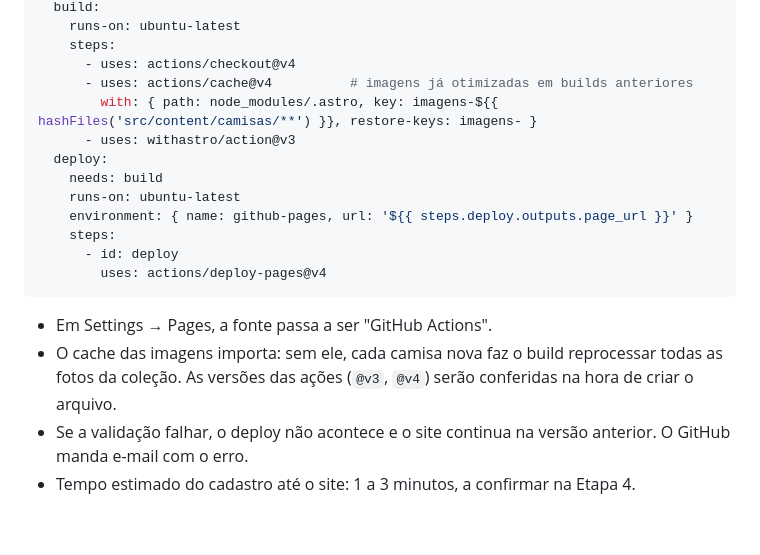
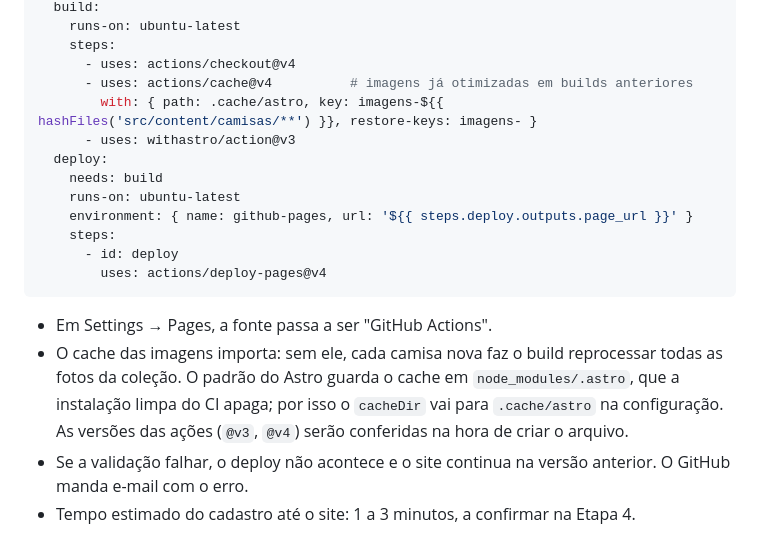
Before and after one commit to gaegrinberg/armario-digital, a Markdown page: docs/arquitetura.md, the part around the change. Rendered like a GitHub page.

Commit message:
Ajusta o cache de imagens do deploy para fora de node_modules
Co-Authored-By: Claude Opus 5.5 <noreply@anthropic.com>
Claude-Session: https://claude.ai/code/session_014tuRACSrv4uVsrtQHG6KBA

````diff
--- a/docs/arquitetura.md
+++ b/docs/arquitetura.md
@@ -296,7 +296,7 @@ jobs:
     steps:
       - uses: actions/checkout@v4
       - uses: actions/cache@v4          # imagens já otimizadas em builds anteriores
-        with: { path: node_modules/.astro, key: imagens-${{ hashFiles('src/content/camisas/**') }}, restore-keys: imagens- }
+        with: { path: .cache/astro, key: imagens-${{ hashFiles('src/content/camisas/**') }}, restore-keys: imagens- }
       - uses: withastro/action@v3
   deploy:
     needs: build
@@ -308,6 +308,6 @@ jobs:
 ```
 
 - Em Settings → Pages, a fonte passa a ser "GitHub Actions".
-- O cache das imagens importa: sem ele, cada camisa nova faz o build reprocessar todas as fotos da coleção. As versões das ações (`@v3`, `@v4`) serão conferidas na hora de criar o arquivo.
+- O cache das imagens importa: sem ele, cada camisa nova faz o build reprocessar todas as fotos da coleção. O padrão do Astro guarda o cache em `node_modules/.astro`, que a instalação limpa do CI apaga; por isso o `cacheDir` vai para `.cache/astro` na configuração. As versões das ações (`@v3`, `@v4`) serão conferidas na hora de criar o arquivo.
 - Se a validação falhar, o deploy não acontece e o site continua na versão anterior. O GitHub manda e-mail com o erro.
 - Tempo estimado do cadastro até o site: 1 a 3 minutos, a confirmar na Etapa 4.
````
